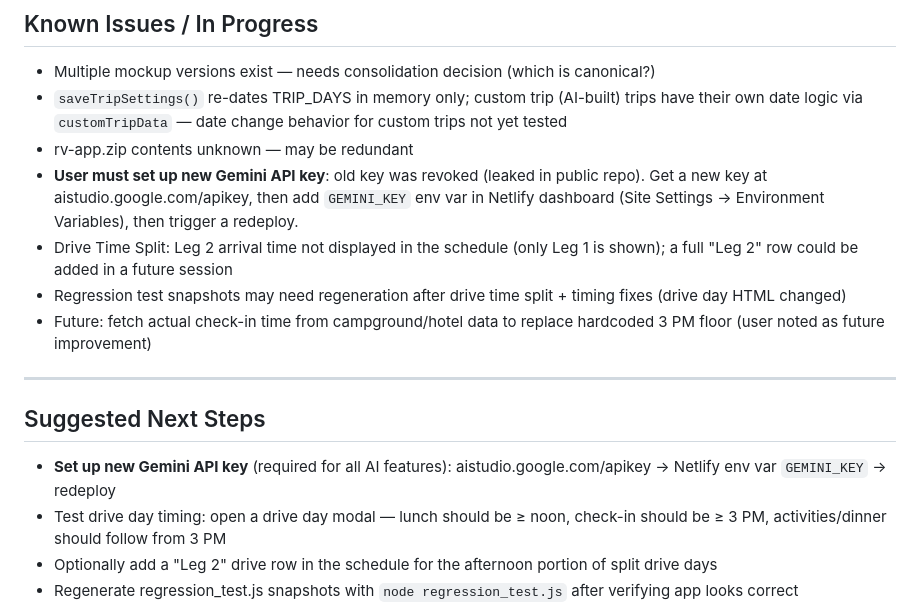
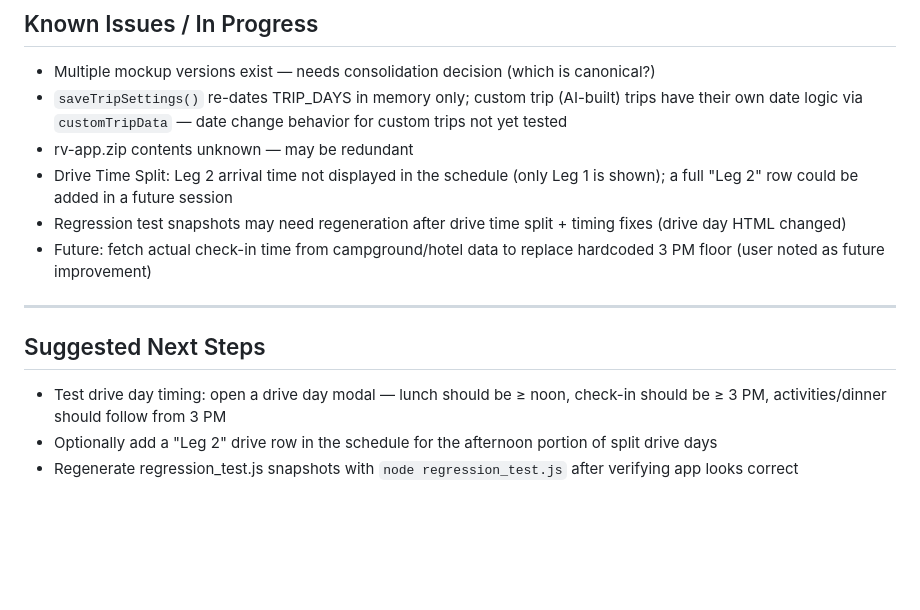
Before and after one commit to pmaass-12/tripgenie, a Markdown page: PROJECT_CONTEXT.md, the part around the change. Drawn GitHub-style; blank space fills up the shorter version.

Commit message:
Update PROJECT_CONTEXT: Gemini API key resolved
Co-Authored-By: Claude Sonnet 4.6 <noreply@anthropic.com>

```diff
--- a/PROJECT_CONTEXT.md
+++ b/PROJECT_CONTEXT.md
@@ -82,7 +82,6 @@ tripgenie/
 - Multiple mockup versions exist — needs consolidation decision (which is canonical?)
 - `saveTripSettings()` re-dates TRIP_DAYS in memory only; custom trip (AI-built) trips have their own date logic via `customTripData` — date change behavior for custom trips not yet tested
 - rv-app.zip contents unknown — may be redundant
-- **User must set up new Gemini API key**: old key was revoked (leaked in public repo). Get a new key at aistudio.google.com/apikey, then add `GEMINI_KEY` env var in Netlify dashboard (Site Settings → Environment Variables), then trigger a redeploy.
 - Drive Time Split: Leg 2 arrival time not displayed in the schedule (only Leg 1 is shown); a full "Leg 2" row could be added in a future session
 - Regression test snapshots may need regeneration after drive time split + timing fixes (drive day HTML changed)
 - Future: fetch actual check-in time from campground/hotel data to replace hardcoded 3 PM floor (user noted as future improvement)
@@ -90,7 +89,6 @@ tripgenie/
 ---
 
 ## Suggested Next Steps
-- **Set up new Gemini API key** (required for all AI features): aistudio.google.com/apikey → Netlify env var `GEMINI_KEY` → redeploy
 - Test drive day timing: open a drive day modal — lunch should be ≥ noon, check-in should be ≥ 3 PM, activities/dinner should follow from 3 PM
 - Optionally add a "Leg 2" drive row in the schedule for the afternoon portion of split drive days
 - Regenerate regression_test.js snapshots with `node regression_test.js` after verifying app looks correct
```
